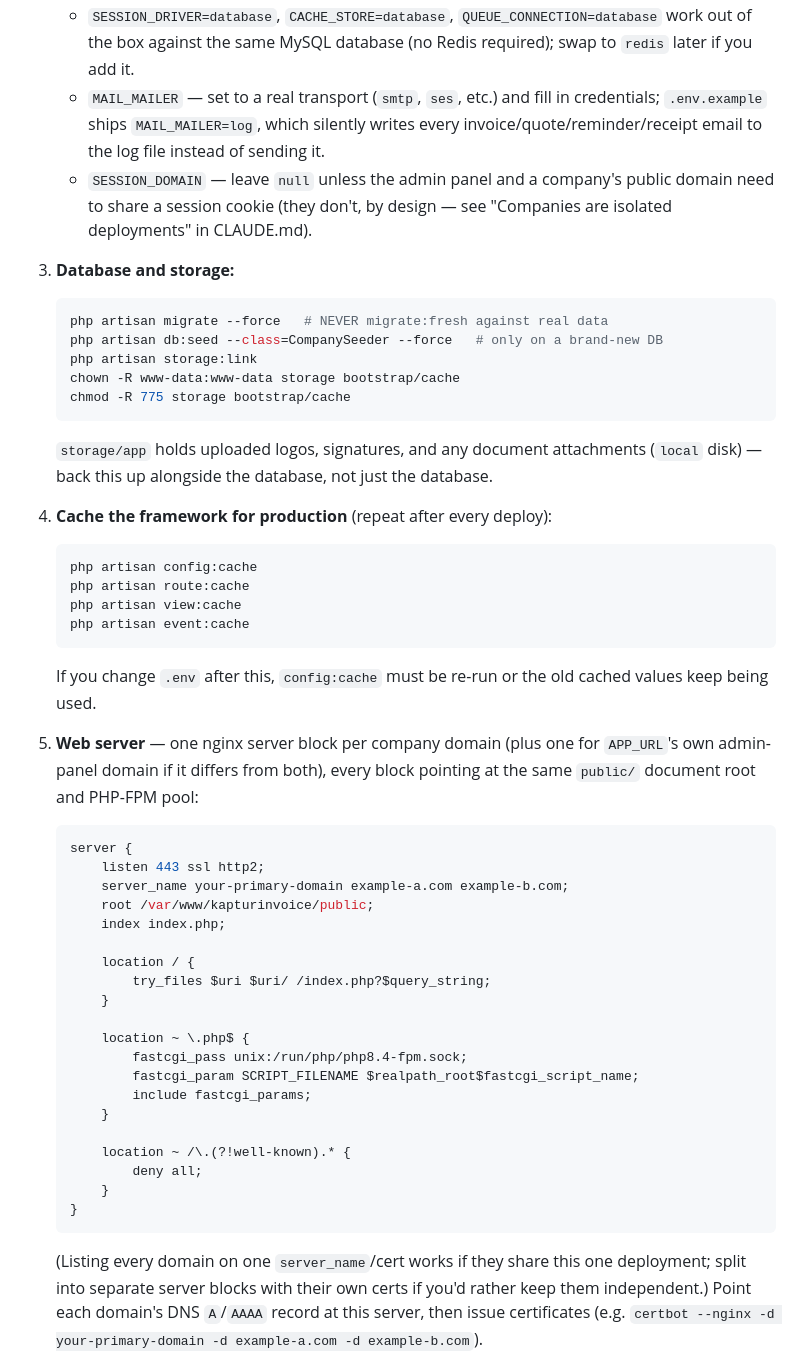
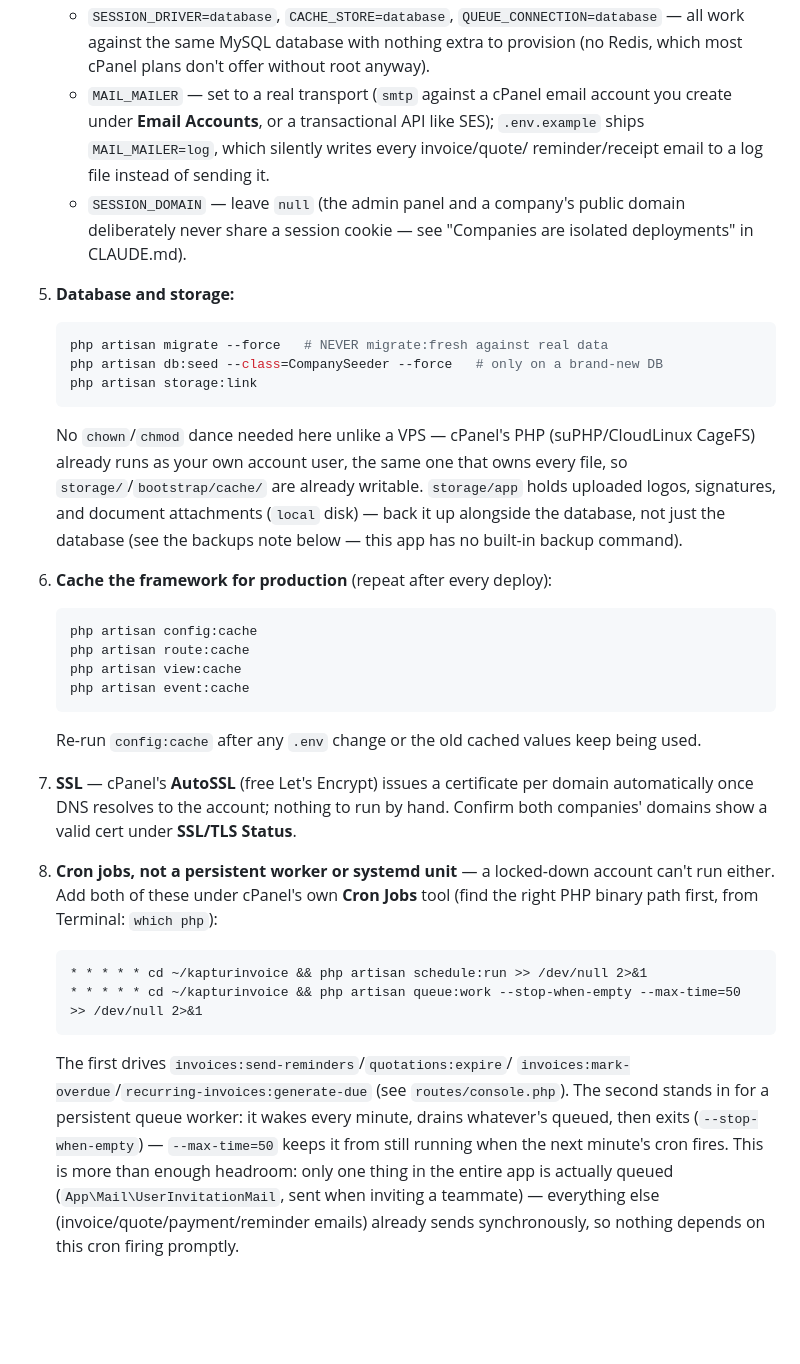
Before and after one commit to z4k3ru9/KapturInvoice, a Markdown page: README.md, the part around one of its changes. Drawn GitHub-style; blank space fills up the shorter version.

````diff
--- a/README.md
+++ b/README.md
@@ -293,31 +345,33 @@ Apache) with PHP-FPM, and MySQL/MariaDB (`DB_CONNECTION=sqlite` in
    - `SESSION_DRIVER=database`, `CACHE_STORE=database`,
-     `QUEUE_CONNECTION=database` work out of the box against the same
-     MySQL database (no Redis required); swap to `redis` later if you
-     add it.
-   - `MAIL_MAILER` — set to a real transport (`smtp`, `ses`, etc.) and
-     fill in credentials; `.env.example` ships `MAIL_MAILER=log`, which
-     silently writes every invoice/quote/reminder/receipt email to the
-     log file instead of sending it.
-   - `SESSION_DOMAIN` — leave `null` unless the admin panel and a
-     company's public domain need to share a session cookie (they
-     don't, by design — see "Companies are isolated deployments" in
-     CLAUDE.md).
+     `QUEUE_CONNECTION=database` — all work against the same MySQL
+     database with nothing extra to provision (no Redis, which most
+     cPanel plans don't offer without root anyway).
+   - `MAIL_MAILER` — set to a real transport (`smtp` against a cPanel
+     email account you create under **Email Accounts**, or a
+     transactional API like SES); `.env.example` ships
+     `MAIL_MAILER=log`, which silently writes every invoice/quote/
+     reminder/receipt email to a log file instead of sending it.
+   - `SESSION_DOMAIN` — leave `null` (the admin panel and a company's
+     public domain deliberately never share a session cookie — see
+     "Companies are isolated deployments" in CLAUDE.md).
 
-3. **Database and storage:**
+5. **Database and storage:**
 
    ```sh
    php artisan migrate --force   # NEVER migrate:fresh against real data
    php artisan db:seed --class=CompanySeeder --force   # only on a brand-new DB
    php artisan storage:link
-   chown -R www-data:www-data storage bootstrap/cache
-   chmod -R 775 storage bootstrap/cache
    ```
 
-   `storage/app` holds uploaded logos, signatures, and any document
-   attachments (`local` disk) — back this up alongside the database, not
-   just the database.
+   No `chown`/`chmod` dance needed here unlike a VPS — cPanel's PHP
+   (suPHP/CloudLinux CageFS) already runs as your own account user, the
+   same one that owns every file, so `storage/`/`bootstrap/cache/` are
+   already writable. `storage/app` holds uploaded logos, signatures, and
+   document attachments (`local` disk) — back it up alongside the
+   database, not just the database (see the backups note below — this
+   app has no built-in backup command).
 
-4. **Cache the framework for production** (repeat after every deploy):
+6. **Cache the framework for production** (repeat after every deploy):
 
    ```sh
    php artisan config:cache
@@ -326,41 +380,32 @@ Apache) with PHP-FPM, and MySQL/MariaDB (`DB_CONNECTION=sqlite` in
    php artisan event:cache
    ```
 
-   If you change `.env` after this, `config:cache` must be re-run or the
-   old cached values keep being used.
+   Re-run `config:cache` after any `.env` change or the old cached
+   values keep being used.
 
-5. **Web server** — one nginx server block per company domain (plus one
-   for `APP_URL`'s own admin-panel domain if it differs from both),
-   every block pointing at the same `public/` document root and PHP-FPM
-   pool:
+7. **SSL** — cPanel's **AutoSSL** (free Let's Encrypt) issues a
+   certificate per domain automatically once DNS resolves to the
+   account; nothing to run by hand. Confirm both companies' domains show
+   a valid cert under **SSL/TLS Status**.
 
-   ```nginx
-   server {
-       listen 443 ssl http2;
-       server_name your-primary-domain example-a.com example-b.com;
-       root /var/www/kapturinvoice/public;
-       index index.php;
+8. **Cron jobs, not a persistent worker or systemd unit** — a locked-down
+   account can't run either. Add both of these under cPanel's own
+   **Cron Jobs** tool (find the right PHP binary path first, from
+   Terminal: `which php`):
 
-       location / {
-           try_files $uri $uri/ /index.php?$query_string;
-       }
-
-       location ~ \.php$ {
-           fastcgi_pass unix:/run/php/php8.4-fpm.sock;
-           fastcgi_param SCRIPT_FILENAME $realpath_root$fastcgi_script_name;
-           include fastcgi_params;
-       }
-
-       location ~ /\.(?!well-known).* {
-           deny all;
-       }
-   }
+   ```cron
+   * * * * * cd ~/kapturinvoice && php artisan schedule:run >> /dev/null 2>&1
+   * * * * * cd ~/kapturinvoice && php artisan queue:work --stop-when-empty --max-time=50 >> /dev/null 2>&1
    ```
 
-   (Listing every domain on one `server_name`/cert works if they share
-   this one deployment; split into separate server blocks with their
-   own certs if you'd rather keep them independent.) Point each
-   domain's DNS `A`/`AAAA` record at this server, then issue certificates
-   (e.g. `certbot --nginx -d your-primary-domain -d example-a.com -d
-   example-b.com`).
+   The first drives `invoices:send-reminders`/`quotations:expire`/
+   `invoices:mark-overdue`/`recurring-invoices:generate-due` (see
+   `routes/console.php`). The second stands in for a persistent queue
+   worker: it wakes every minute, drains whatever's queued, then exits
+   (`--stop-when-empty`) — `--max-time=50` keeps it from still running
+   when the next minute's cron fires. This is more than enough headroom:
+   only one thing in the entire app is actually queued
+   (`App\Mail\UserInvitationMail`, sent when inviting a teammate) —
+   everything else (invoice/quote/payment/reminder emails) already sends
+   synchronously, so nothing depends on this cron firing promptly.
 
````
Also changed, not shown: other parts of README.md (+106 -69 lines), CLAUDE.md (+6 -4 lines), memory.md (+8 -0 lines).
